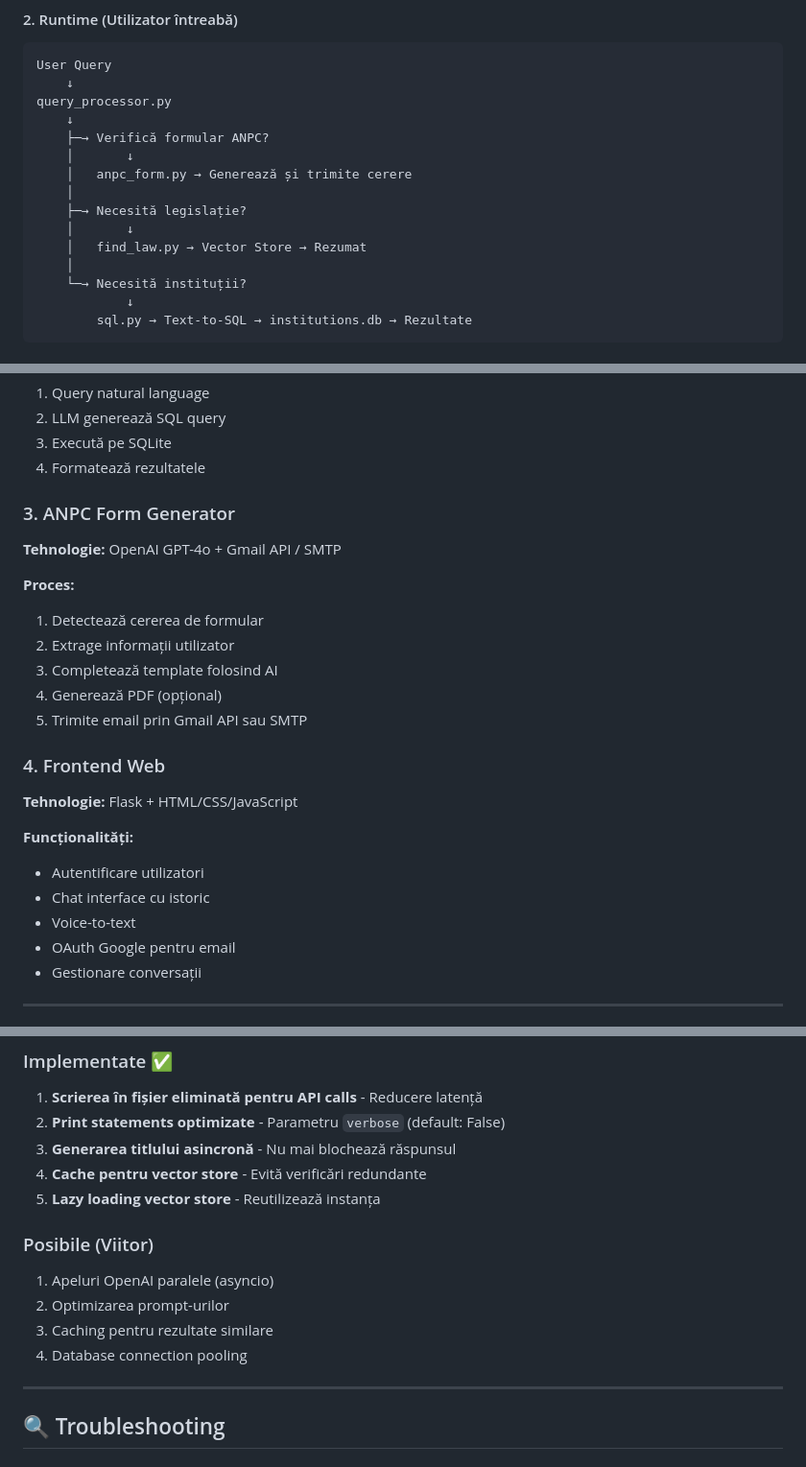
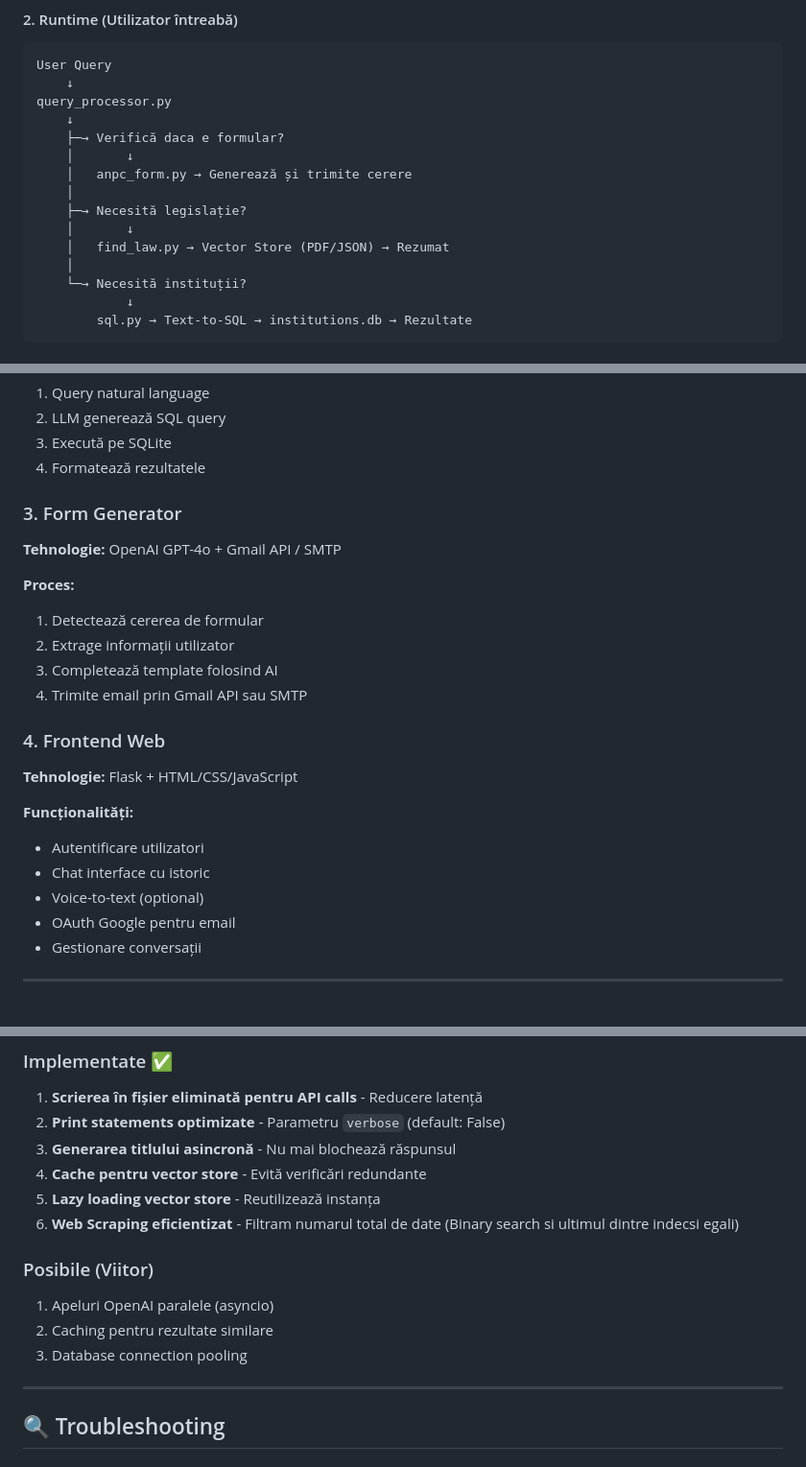
Before and after one commit to vladdre/CivicAid, a Markdown page: COMPLETE_DOCUMENTATION.md, 3 parts joined by grey strips. Shown at 96% size. Drawn GitHub-style.

Commit message:
Revise COMPLETE_DOCUMENTATION.md for clarity
Updated documentation for clarity and accuracy, including changes to process descriptions and component names.

```diff
--- a/COMPLETE_DOCUMENTATION.md
+++ b/COMPLETE_DOCUMENTATION.md
@@ -556,13 +556,13 @@ User Query
     ↓
 query_processor.py
     ↓
-    ├─→ Verifică formular ANPC?
+    ├─→ Verifică daca e formular?
     │       ↓
     │   anpc_form.py → Generează și trimite cerere
     │
     ├─→ Necesită legislație?
     │       ↓
-    │   find_law.py → Vector Store → Rezumat
+    │   find_law.py → Vector Store (PDF/JSON) → Rezumat
     │
     └─→ Necesită instituții?
             ↓
@@ -615,7 +615,7 @@ User Response
 3. Execută pe SQLite
 4. Formatează rezultatele
 
-### 3. ANPC Form Generator
+### 3. Form Generator
 
 **Tehnologie:** OpenAI GPT-4o + Gmail API / SMTP
 
@@ -623,8 +623,7 @@ User Response
 1. Detectează cererea de formular
 2. Extrage informații utilizator
 3. Completează template folosind AI
-4. Generează PDF (opțional)
-5. Trimite email prin Gmail API sau SMTP
+4. Trimite email prin Gmail API sau SMTP
 
 ### 4. Frontend Web
 
@@ -633,7 +632,7 @@ User Response
 **Funcționalități:**
 - Autentificare utilizatori
 - Chat interface cu istoric
-- Voice-to-text
+- Voice-to-text (optional)
 - OAuth Google pentru email
 - Gestionare conversații
 
@@ -648,13 +647,13 @@ User Response
 3. **Generarea titlului asincronă** - Nu mai blochează răspunsul
 4. **Cache pentru vector store** - Evită verificări redundante
 5. **Lazy loading vector store** - Reutilizează instanța
+6. **Web Scraping eficientizat** - Filtram numarul total de date (Binary search si ultimul dintre indecsi egali)
 
 ### Posibile (Viitor)
 
 1. Apeluri OpenAI paralele (asyncio)
-2. Optimizarea prompt-urilor
-3. Caching pentru rezultate similare
-4. Database connection pooling
+2. Caching pentru rezultate similare
+3. Database connection pooling
 
 ---
 
```
Also changed, not shown: other parts of COMPLETE_DOCUMENTATION.md (+4 -8 lines).
